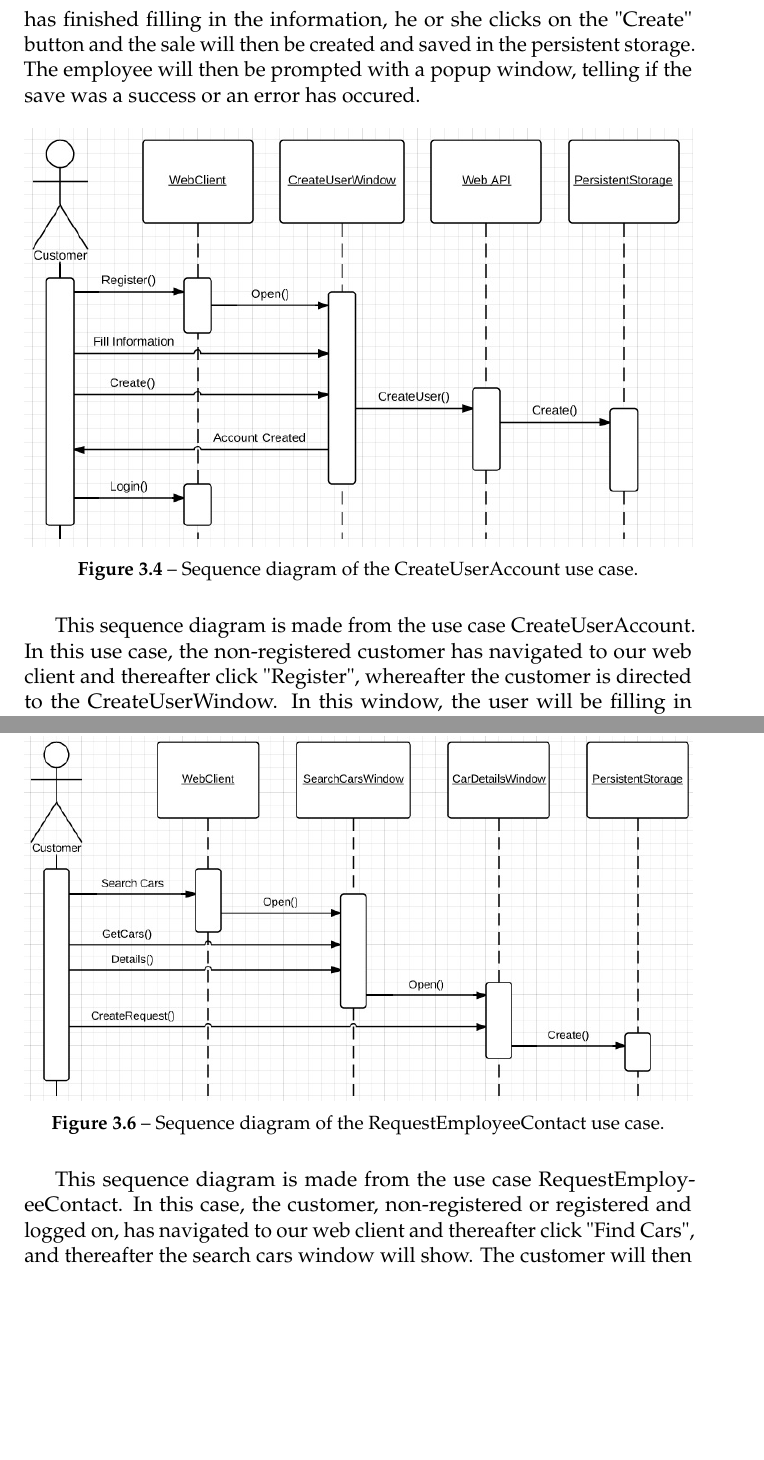
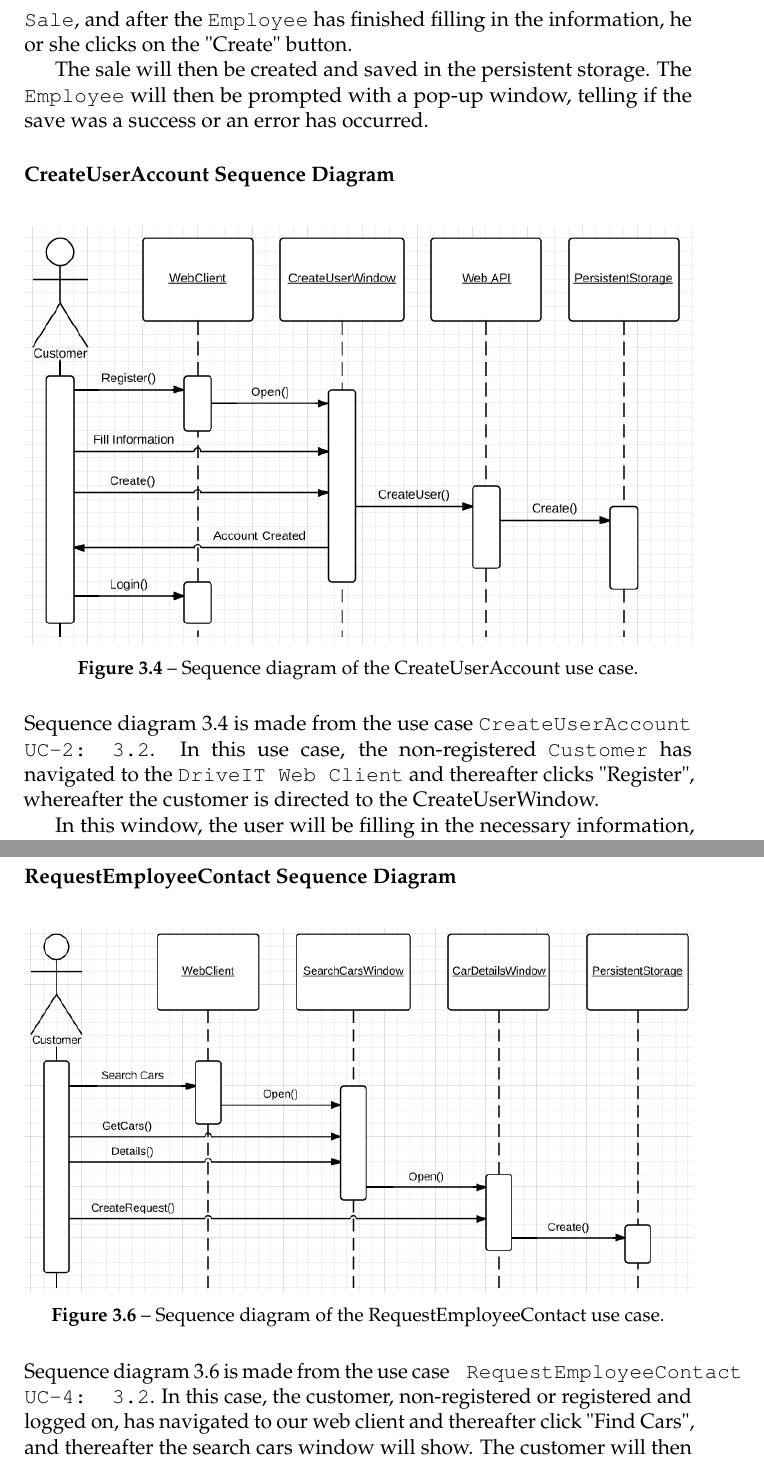
Before and after one commit to andersfischernielsen/DriveIT, a LaTeX thesis (documentation/tex/main.tex, which reads documentation/tex/RAD-Part/RAD-SystemModels-DynamicModels.tex): two parts of pages 30 and 32 of 81, joined at a grey line, cut so that both start at the same text, the shorter picture padded with empty space. Compiled offline with pdfLaTeX; an older LaTeX class or package is replaced by its successor.

Commit message:
Fixed layout.

```diff
--- a/documentation/tex/RAD-Part/RAD-SystemModels-DynamicModels.tex
+++ b/documentation/tex/RAD-Part/RAD-SystemModels-DynamicModels.tex
@@ -11,9 +12,13 @@
   % label it something meanfull
 \end{figure}
 
-This sequence diagram is made from the use case CreateSale.
-In this use case, the employee starts with opening the windows application, and thereafter navigate to the sale window. In the sale window, the employee fills in the information necessary to create a sale, and after the employee has finished filling in the information, he or she clicks on the "Create" button and the sale will then be created and saved in the persistent storage. The employee will then be prompted with a popup window, telling if the save was a success or an error has occured.
+Sequence diagram \ref{fig:SequenceDiagram-CreateSale} is made from the use case \texttt{CreateSale UC-1: \ref{create-order-use-case}}.
 
+In this use case, the employee starts with opening the \texttt{DriveIT Windows Client}, and thereafter navigates to the \texttt{Sale} view. In the \texttt{Sale} view, the employee fills in the information necessary to create a \texttt{Sale}, and after the \texttt{Employee} has finished filling in the information, he or she clicks on the "Create" button.
+
+The sale will then be created and saved in the persistent storage. The \texttt{Employee} will then be prompted with a pop-up window, telling if the save was a success or an error has occurred.
+
+\subsubsection{CreateUserAccount Sequence Diagram}
 \begin{figure}[H]
 	\centering
 		\includegraphics[width=\textwidth]{Figures/SequenceDiagram-CreateUserAccount}\\
@@ -24,9 +29,12 @@ In this use case, the employee starts with opening the windows application, and
   % label it something meanfull
 \end{figure}
 
-This sequence diagram is made from the use case CreateUserAccount.
-In this use case, the non-registered customer has navigated to our web client and thereafter click "Register", whereafter the customer is directed to the CreateUserWindow. In this window, the user will be filling in the necessary information, and after the customer has finished filling in the information, he or she click on the "Create" button and the user account will then be created and saved in the persistent storage. The CreateUserWindow will then show that the creation of the user accout has been a success, and the customer can then log in into the web client.
+Sequence diagram \ref{fig:SequenceDiagram-CreateUserAccount} is made from the use case \texttt{CreateUserAccount UC-2: \ref{create-account-use-case}}.
+In this use case, the non-registered \texttt{Customer} has navigated to the \texttt{DriveIT Web Client} and thereafter clicks "Register", whereafter the customer is directed to the CreateUserWindow.
 
+In this window, the user will be filling in the necessary information, and after the \texttt{Customer} has finished filling in the information, he or she click on the "Create" button and the user account will then be created and saved in the persistent storage. The CreateUserWindow will then show that the creation of the user accout has been a success, and the customer can then log in into the \texttt{DriveIT Web Client}.
+
+\subsubsection{ContactInterestedCustomer Sequence Diagram}
 \begin{figure}[H]
 	\centering
 		\includegraphics[width=\textwidth]{Figures/SequenceDiagram-ContactInterestedCustomer}\\
@@ -41,5 +49,6 @@ This sequence diagram is made from the use case ContactInterestedCustomer.
 In this case, the employee starts with opening the windows application. The employee then navigates to the ContactRequestWindow, where there will be shown a list of contact requests by different customers. The employee picks one of the contact requests and a more detailed view of the contact request will be shown. The employee then calls the customer, starts a conversation regarding the contact request, and after a while the customer will confirm his or her choice and terminate the conversation. The employee will then close the contact request detail window and create a sale.
 
+\subsubsection{RequestEmployeeContact Sequence Diagram}
 \begin{figure}[H]
 	\centering
 		\includegraphics[width=\textwidth]{Figures/SequenceDiagram-RequestEmployeeContact}\\
@@ -50,7 +59,7 @@ In this case, the employee starts with opening the windows application. The empl
   % label it something meanfull
 \end{figure}
 
-This sequence diagram is made from the use case RequestEmployeeContact.
+Sequence diagram \ref{fig:SequenceDiagram-RequestEmployeeContact} is made from the use case \texttt{ RequestEmployeeContact UC-4: \ref{request-contact-use-case}}.
 In this case, the customer, non-registered or registered and logged on, has navigated to our web client and thereafter click "Find Cars", and thereafter the search cars window will show. The customer will then search for the specific car that he or she are trying to find. The customer will then navigate to details of the car, by clicking "Details" and then create a request, by clicking "Create Request", whereas the contact request then will created and saved in the persistent storage.
 
 \subsection{State Diagrams}
```
Also changed, not shown: documentation/tex/RAD-Part/RAD-SystemModels-ObjectDomainModels.tex (+1 -3 lines), documentation/tex/RAD-Part/RAD-SystemModels-DynamicModels.tex (3 more changed lines).
